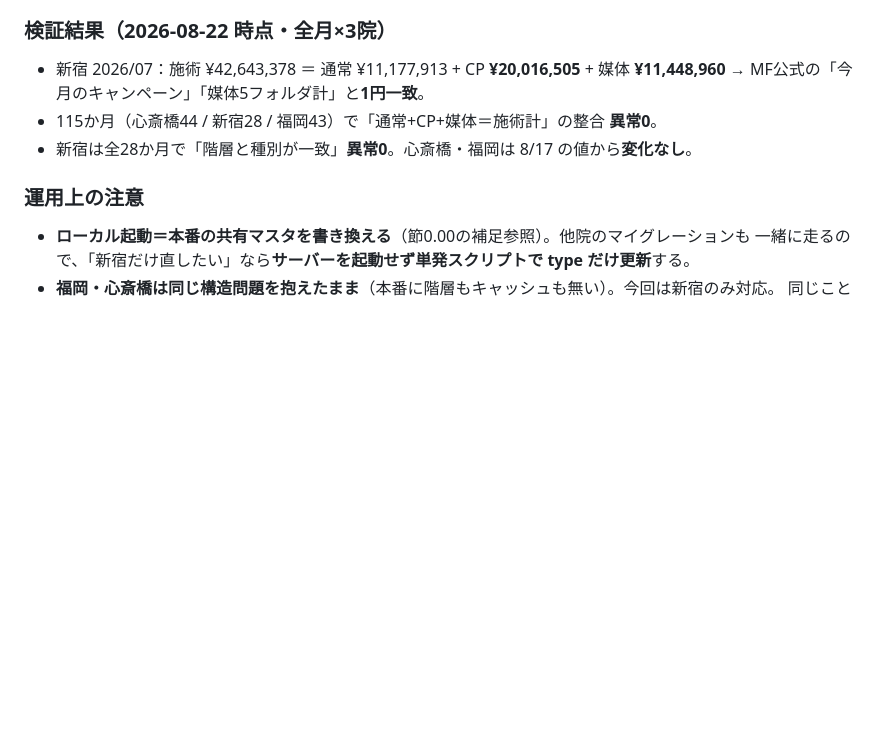
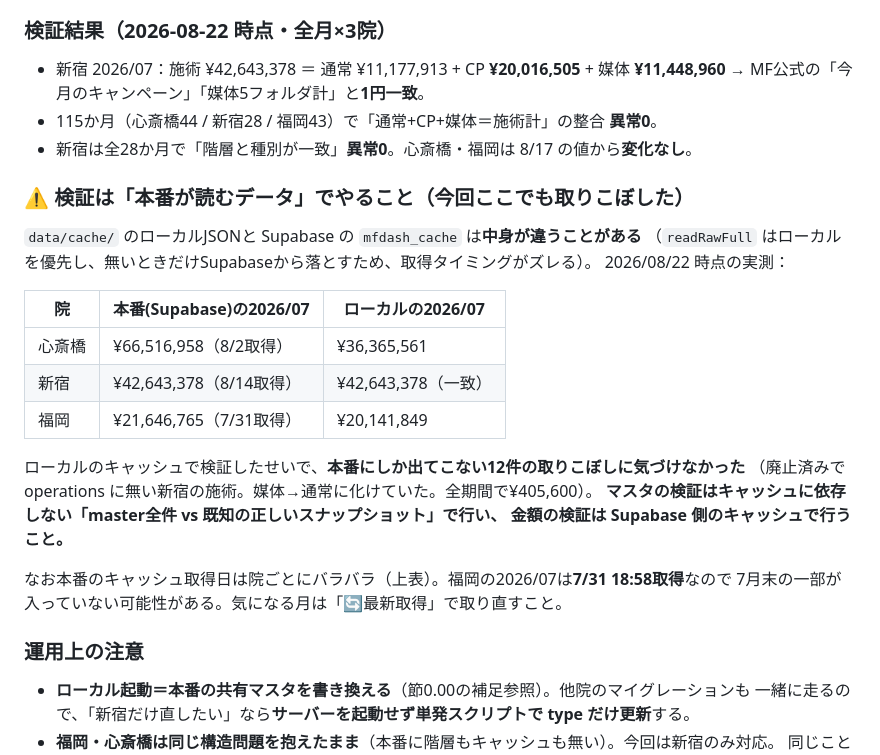
Before and after one commit to tsujikeitojmi/clinic-sales-dashboard, a Markdown page: 引き継ぎ_スタンドアロン版.md, the part around the change. GitHub-like rendering; blank space fills up the shorter version.

Commit message:
引き継ぎ資料：検証は本番が読むデータで行うこと を追記
ローカルの data/cache と Supabase の mfdash_cache は取得タイミングがズレて
中身が違うことがある（readRawFull がローカル優先のため）。ローカルで検証したせいで
本番にしか出ない12件の取りこぼし（廃止済み施術が媒体→通常に化けていた）を
見落とした。実測値の対比と、正しい検証手順を記載。

Co-Authored-By: Claude Opus 5 (1M context) <noreply@anthropic.com>

```diff
--- a/引き継ぎ_スタンドアロン版.md
+++ b/引き継ぎ_スタンドアロン版.md
@@ -73,6 +73,25 @@ Node.js製ツール（追加パッケージなし）で、**2通りの動かし
   → MF公式の「今月のキャンペーン」「媒体5フォルダ計」と**1円一致**。
 - 115か月（心斎橋44 / 新宿28 / 福岡43）で「通常+CP+媒体＝施術計」の整合 **異常0**。
 - 新宿は全28か月で「階層と種別が一致」**異常0**。心斎橋・福岡は 8/17 の値から**変化なし**。
+
+### ⚠️ 検証は「本番が読むデータ」でやること（今回ここでも取りこぼした）
+`data/cache/` のローカルJSONと Supabase の `mfdash_cache` は**中身が違うことがある**
+（`readRawFull` はローカルを優先し、無いときだけSupabaseから落とすため、取得タイミングがズレる）。
+2026/08/22 時点の実測：
+
+| 院 | 本番(Supabase)の2026/07 | ローカルの2026/07 |
+|---|---|---|
+| 心斎橋 | ¥66,516,958（8/2取得） | ¥36,365,561 |
+| 新宿 | ¥42,643,378（8/14取得） | ¥42,643,378（一致） |
+| 福岡 | ¥21,646,765（7/31取得） | ¥20,141,849 |
+
+ローカルのキャッシュで検証したせいで、**本番にしか出てこない12件の取りこぼしに気づけなかった**
+（廃止済みで operations に無い新宿の施術。媒体→通常に化けていた。全期間で¥405,600）。
+**マスタの検証はキャッシュに依存しない「master全件 vs 既知の正しいスナップショット」で行い、
+金額の検証は Supabase 側のキャッシュで行うこと。**
+
+なお本番のキャッシュ取得日は院ごとにバラバラ（上表）。福岡の2026/07は**7/31 18:58取得**なので
+7月末の一部が入っていない可能性がある。気になる月は「🔄最新取得」で取り直すこと。
 
 ### 運用上の注意
 - **ローカル起動＝本番の共有マスタを書き換える**（節0.00の補足参照）。他院のマイグレーションも
```
